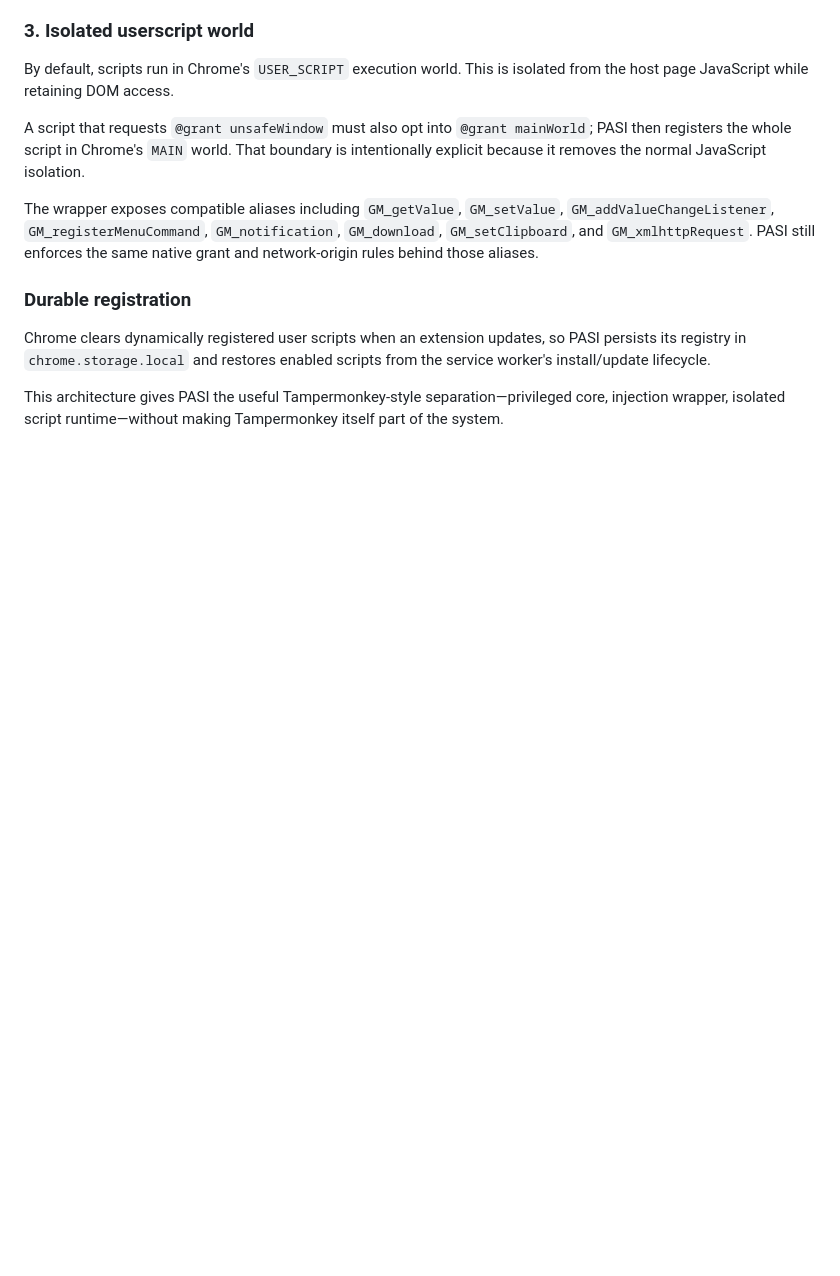
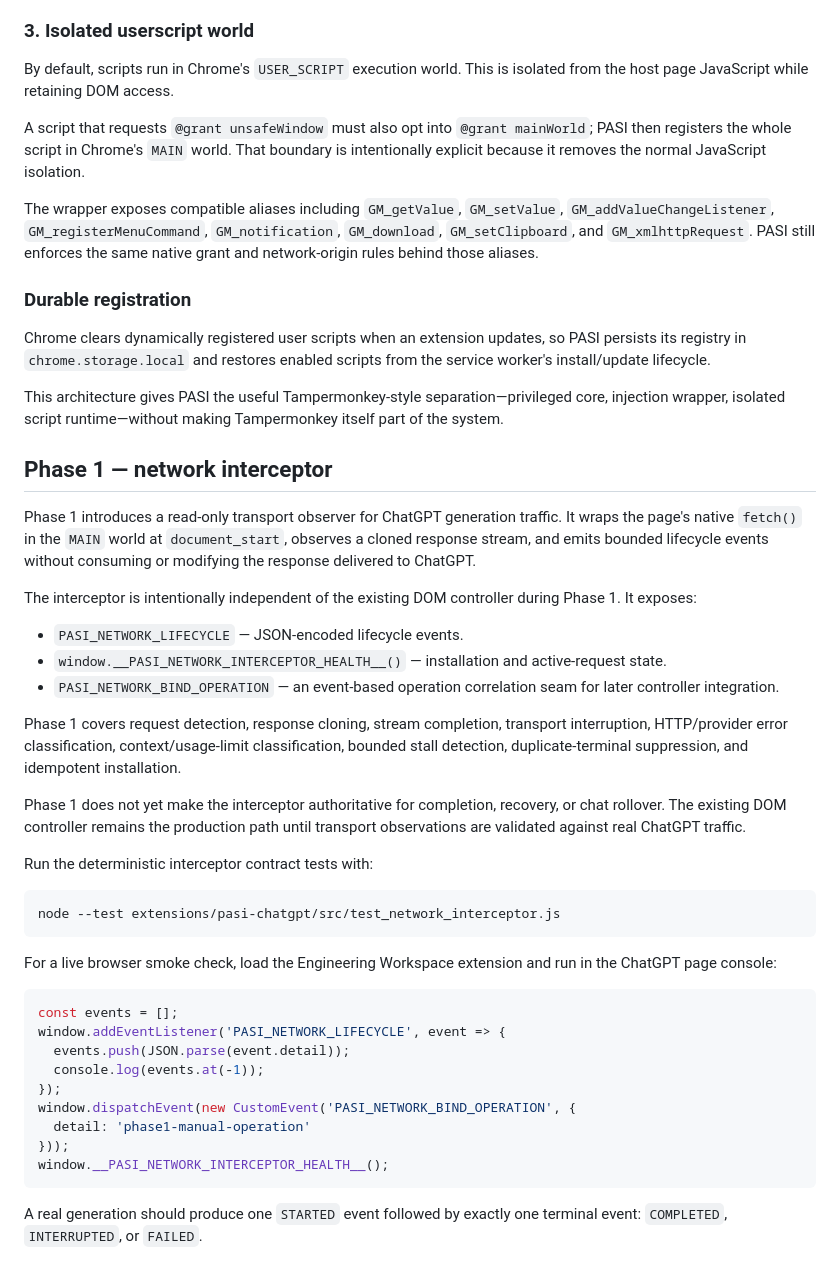
Before and after one commit to riley-berg/PASI-Engineering-Workspace, a Markdown page: extensions/pasi-chatgpt/README.md, the part around the change. GitHub-like rendering; blank space fills up the shorter version.

Commit message:
docs(network): document phase-1 interceptor test path

````diff
--- a/extensions/pasi-chatgpt/README.md
+++ b/extensions/pasi-chatgpt/README.md
@@ -103,3 +103,40 @@ The wrapper exposes compatible aliases including `GM_getValue`, `GM_setValue`, `
 Chrome clears dynamically registered user scripts when an extension updates, so PASI persists its registry in `chrome.storage.local` and restores enabled scripts from the service worker's install/update lifecycle.
 
 This architecture gives PASI the useful Tampermonkey-style separation—privileged core, injection wrapper, isolated script runtime—without making Tampermonkey itself part of the system.
+
+
+## Phase 1 — network interceptor
+
+Phase 1 introduces a read-only transport observer for ChatGPT generation traffic. It wraps the page's native `fetch()` in the `MAIN` world at `document_start`, observes a cloned response stream, and emits bounded lifecycle events without consuming or modifying the response delivered to ChatGPT.
+
+The interceptor is intentionally independent of the existing DOM controller during Phase 1. It exposes:
+
+- `PASI_NETWORK_LIFECYCLE` — JSON-encoded lifecycle events.
+- `window.__PASI_NETWORK_INTERCEPTOR_HEALTH__()` — installation and active-request state.
+- `PASI_NETWORK_BIND_OPERATION` — an event-based operation correlation seam for later controller integration.
+
+Phase 1 covers request detection, response cloning, stream completion, transport interruption, HTTP/provider error classification, context/usage-limit classification, bounded stall detection, duplicate-terminal suppression, and idempotent installation.
+
+Phase 1 does not yet make the interceptor authoritative for completion, recovery, or chat rollover. The existing DOM controller remains the production path until transport observations are validated against real ChatGPT traffic.
+
+Run the deterministic interceptor contract tests with:
+
+```
+node --test extensions/pasi-chatgpt/src/test_network_interceptor.js
+```
+
+For a live browser smoke check, load the Engineering Workspace extension and run in the ChatGPT page console:
+
+```js
+const events = [];
+window.addEventListener('PASI_NETWORK_LIFECYCLE', event => {
+  events.push(JSON.parse(event.detail));
+  console.log(events.at(-1));
+});
+window.dispatchEvent(new CustomEvent('PASI_NETWORK_BIND_OPERATION', {
+  detail: 'phase1-manual-operation'
+}));
+window.__PASI_NETWORK_INTERCEPTOR_HEALTH__();
+```
+
+A real generation should produce one `STARTED` event followed by exactly one terminal event: `COMPLETED`, `INTERRUPTED`, or `FAILED`.
````
